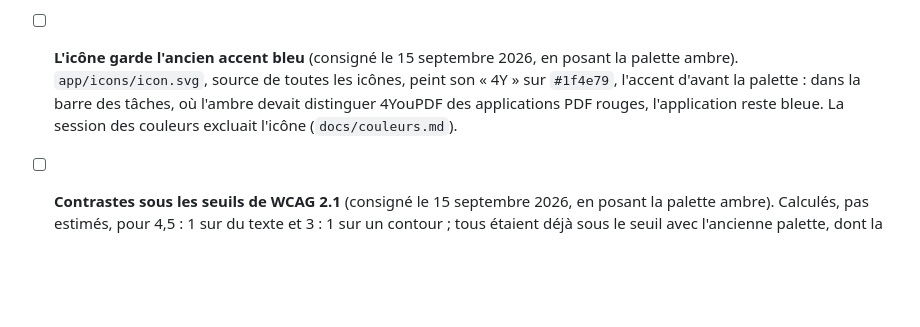
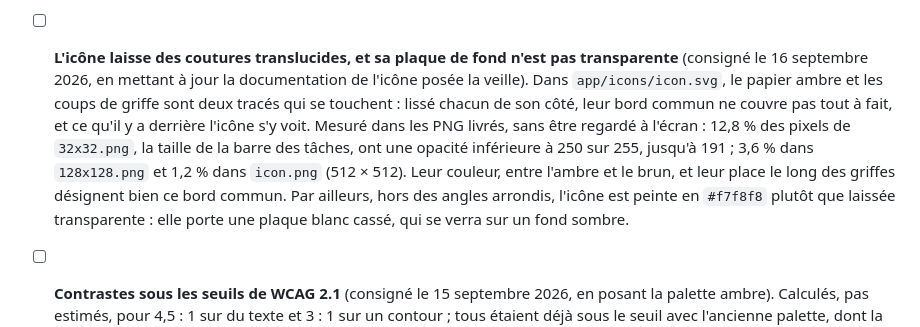
Before and after one commit to LePetitCarcajou/4youpdf, a Markdown page: docs/backlog-ui.md, the part around the change. Rendered like a GitHub page; blank space fills up the shorter version.

```diff
--- a/docs/backlog-ui.md
+++ b/docs/backlog-ui.md
@@ -173,12 +173,19 @@ la liste une fois fait.
   (`styles.css`) ; toute page en paysage le fait, tournée ou non. Les tuiles
   devraient réserver la même hauteur quelle que soit l'orientation, le
   numéro se plaçant toujours en bas.
-- [ ] **L'icône garde l'ancien accent bleu** (consigné le 15 septembre 2026,
-  en posant la palette ambre). `app/icons/icon.svg`, source de toutes les
-  icônes, peint son « 4Y » sur `#1f4e79`, l'accent d'avant la palette : dans
-  la barre des tâches, où l'ambre devait distinguer 4YouPDF des applications
-  PDF rouges, l'application reste bleue. La session des couleurs excluait
-  l'icône (`docs/couleurs.md`).
+- [ ] **L'icône laisse des coutures translucides, et sa plaque de fond n'est
+  pas transparente** (consigné le 16 septembre 2026, en mettant à jour la
+  documentation de l'icône posée la veille). Dans `app/icons/icon.svg`, le
+  papier ambre et les coups de griffe sont deux tracés qui se touchent :
+  lissé chacun de son côté, leur bord commun ne couvre pas tout à fait, et
+  ce qu'il y a derrière l'icône s'y voit. Mesuré dans les PNG livrés, sans
+  être regardé à l'écran : 12,8 % des pixels de `32x32.png`, la taille de la
+  barre des tâches, ont une opacité inférieure à 250 sur 255, jusqu'à 191 ;
+  3,6 % dans `128x128.png` et 1,2 % dans `icon.png` (512 × 512). Leur
+  couleur, entre l'ambre et le brun, et leur place le long des griffes
+  désignent bien ce bord commun. Par ailleurs, hors des angles arrondis,
+  l'icône est peinte en `#f7f8f8` plutôt que laissée transparente : elle
+  porte une plaque blanc cassé, qui se verra sur un fond sombre.
 - [ ] **Contrastes sous les seuils de WCAG 2.1** (consigné le 15 septembre
   2026, en posant la palette ambre). Calculés, pas estimés, pour 4,5 : 1 sur
   du texte et 3 : 1 sur un contour ; tous étaient déjà sous le seuil avec
```
Also changed, not shown: app/README.md (+14 -5 lines), docs/couleurs.md (+8 -3 lines).
